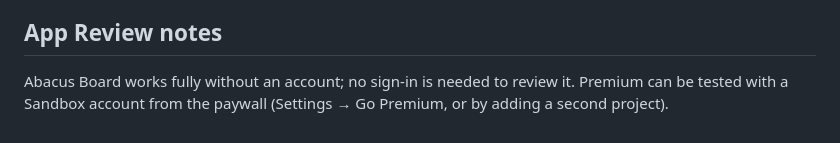
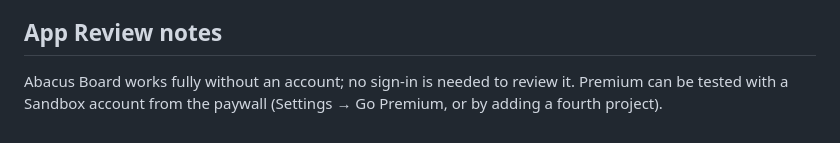
Before and after one commit to Jacob-Fuller/Sales-Tracker, a Markdown page: mobile/APP-STORE-LISTING.md, the part around the change. Rendered like a GitHub page.

Commit message:
Listing: review note matches the free plan's project limit
Co-Authored-By: Claude Opus 5.5 <noreply@anthropic.com>
Claude-Session: https://claude.ai/code/session_011URTpxsyuzUaJgzJAXbAzA

```diff
--- a/mobile/APP-STORE-LISTING.md
+++ b/mobile/APP-STORE-LISTING.md
@@ -60,4 +60,4 @@ Attach both to the version before submitting. The Paid Apps Agreement must be ac
 - No tracking, no analytics, no advertising.
 
 ## App Review notes
-Abacus Board works fully without an account; no sign-in is needed to review it. Premium can be tested with a Sandbox account from the paywall (Settings → Go Premium, or by adding a second project).
+Abacus Board works fully without an account; no sign-in is needed to review it. Premium can be tested with a Sandbox account from the paywall (Settings → Go Premium, or by adding a fourth project).
```
